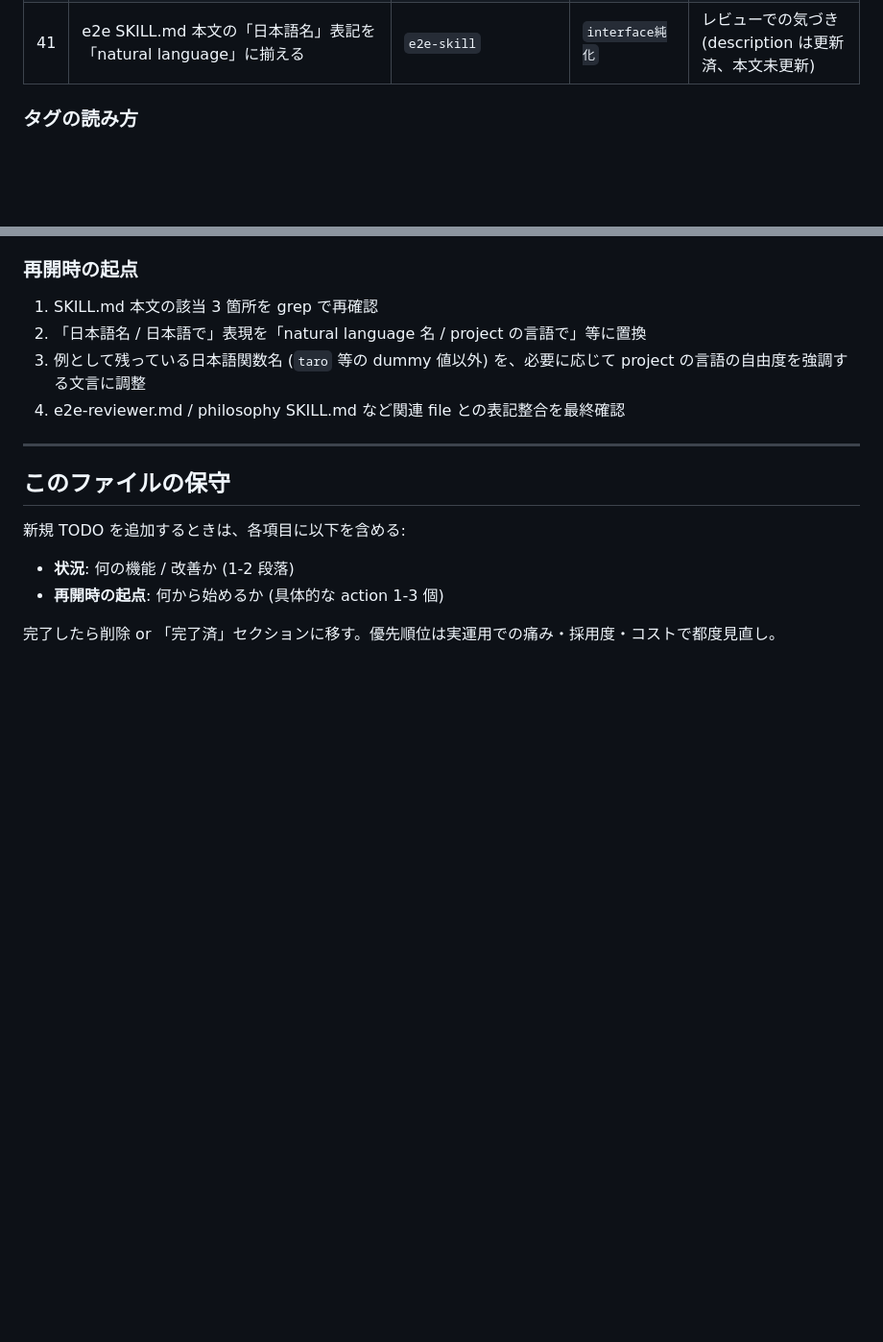
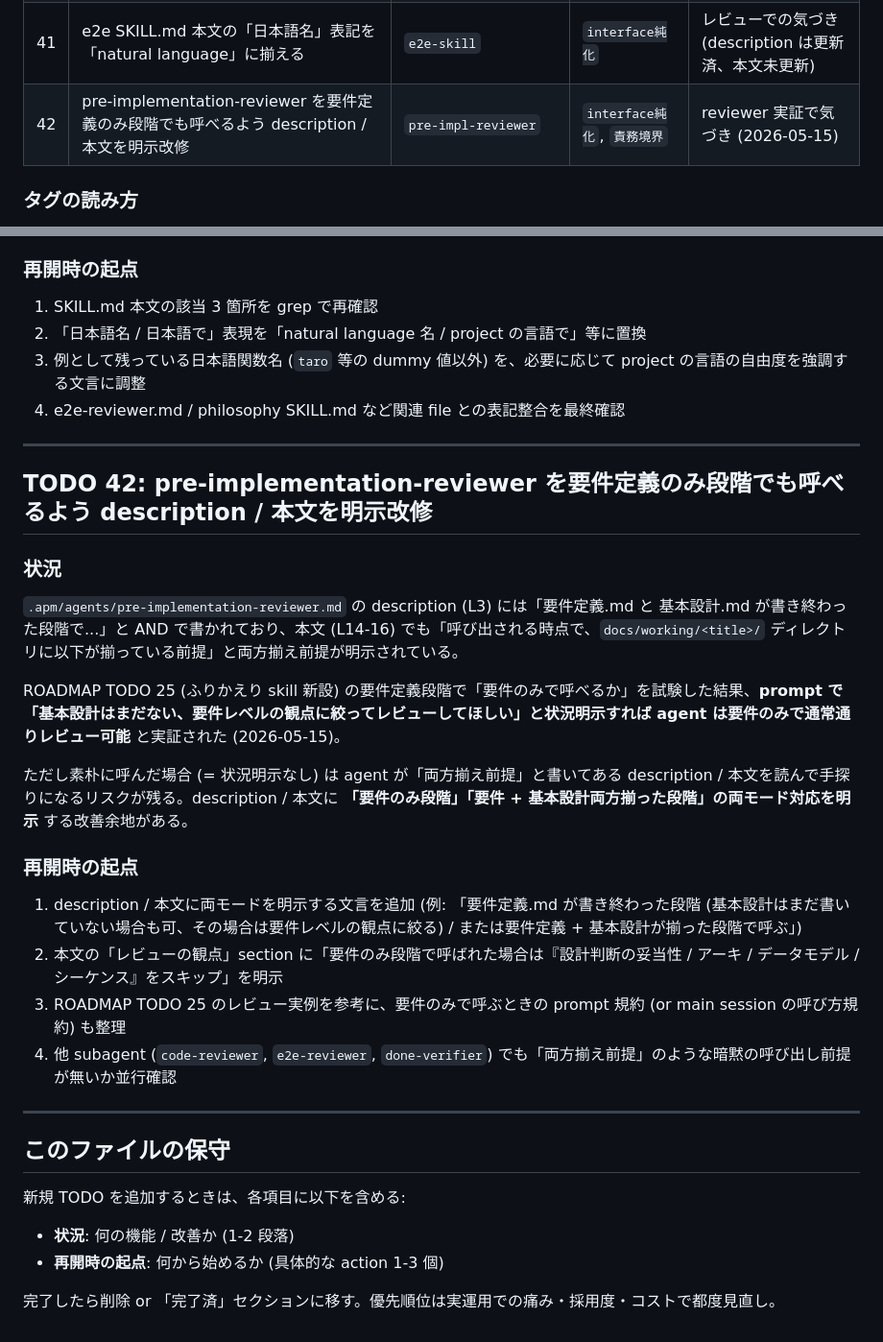
Before and after one commit to sei-newbear/xp-harness, a Markdown page: ROADMAP.md, 2 parts joined by grey strips. Shown at 96% size. Rendered like a GitHub page; blank space fills up the shorter version.

Commit message:
ROADMAP: TODO 42 追加 (pre-impl-reviewer を要件のみ段階でも呼べるよう改修)
ROADMAP TODO 25 (ふりかえり skill 新設) の要件定義段階で
pre-implementation-reviewer を呼んで実証した結果:

- description / 本文は「要件定義.md と 基本設計.md が書き終わった
  段階」と AND で書かれているが、prompt で「基本設計はまだない、
  要件レベルの観点に絞ってほしい」と状況明示すれば agent は通常通り
  レビュー可能と確認できた
- ただし素朴に呼ぶと agent が両方揃え前提を信じて手探りになるリスク
  が残る

description / 本文に「要件のみ段階」「要件 + 基本設計両方揃った
段階」の両モードを明示する改修を別 TODO として記録。

Co-Authored-By: Claude Opus 4.7 (1M context) <noreply@anthropic.com>

```diff
--- a/ROADMAP.md
+++ b/ROADMAP.md
@@ -51,6 +51,7 @@ xp-harness を進化させるための保留 TODO リスト。各項目は harne
 | 39 | CODE_OF_CONDUCT.md の追加 (OSS 慣行) | `harness-repo` | `リリース運用` | 後回し可、PR / Issue が来始めた時 |
 | 40 | SECURITY.md の追加 (将来必要になったら) | `harness-repo` | `リリース運用` | 実行可能コードが増えたら / 脆弱性報告が現実味を帯びたら |
 | 41 | e2e SKILL.md 本文の「日本語名」表記を「natural language」に揃える | `e2e-skill` | `interface純化` | レビューでの気づき (description は更新済、本文未更新) |
+| 42 | pre-implementation-reviewer を要件定義のみ段階でも呼べるよう description / 本文を明示改修 | `pre-impl-reviewer` | `interface純化`, `責務境界` | reviewer 実証で気づき (2026-05-15) |
 
 ### タグの読み方
 
@@ -856,6 +857,25 @@ description と本文の表記不整合は読み手の混乱を招くため、
 
 ---
 
+## TODO 42: pre-implementation-reviewer を要件定義のみ段階でも呼べるよう description / 本文を明示改修
+
+### 状況
+
+`.apm/agents/pre-implementation-reviewer.md` の description (L3) には「要件定義.md と 基本設計.md が書き終わった段階で...」と AND で書かれており、本文 (L14-16) でも「呼び出される時点で、`docs/working/<title>/` ディレクトリに以下が揃っている前提」と両方揃え前提が明示されている。
+
+ROADMAP TODO 25 (ふりかえり skill 新設) の要件定義段階で「要件のみで呼べるか」を試験した結果、**prompt で「基本設計はまだない、要件レベルの観点に絞ってレビューしてほしい」と状況明示すれば agent は要件のみで通常通りレビュー可能** と実証された (2026-05-15)。
+
+ただし素朴に呼んだ場合 (= 状況明示なし) は agent が「両方揃え前提」と書いてある description / 本文を読んで手探りになるリスクが残る。description / 本文に **「要件のみ段階」「要件 + 基本設計両方揃った段階」の両モード対応を明示** する改善余地がある。
+
+### 再開時の起点
+
+1. description / 本文に両モードを明示する文言を追加 (例: 「要件定義.md が書き終わった段階 (基本設計はまだ書いていない場合も可、その場合は要件レベルの観点に絞る) / または要件定義 + 基本設計が揃った段階で呼ぶ」)
+2. 本文の「レビューの観点」section に「要件のみ段階で呼ばれた場合は『設計判断の妥当性 / アーキ / データモデル / シーケンス』をスキップ」を明示
+3. ROADMAP TODO 25 のレビュー実例を参考に、要件のみで呼ぶときの prompt 規約 (or main session の呼び方規約) も整理
+4. 他 subagent (`code-reviewer`, `e2e-reviewer`, `done-verifier`) でも「両方揃え前提」のような暗黙の呼び出し前提が無いか並行確認
+
+---
+
 ## このファイルの保守
 
 新規 TODO を追加するときは、各項目に以下を含める:
```
